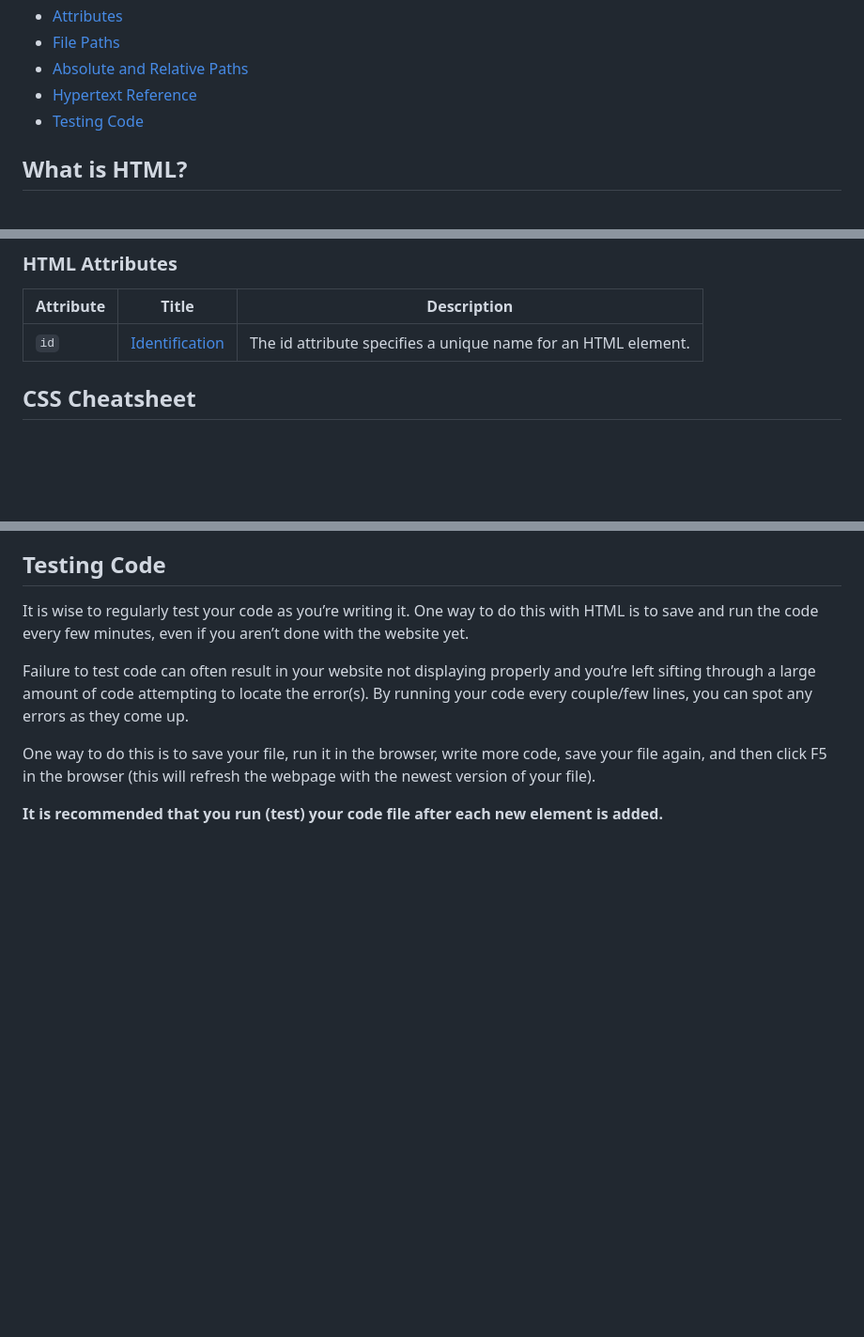
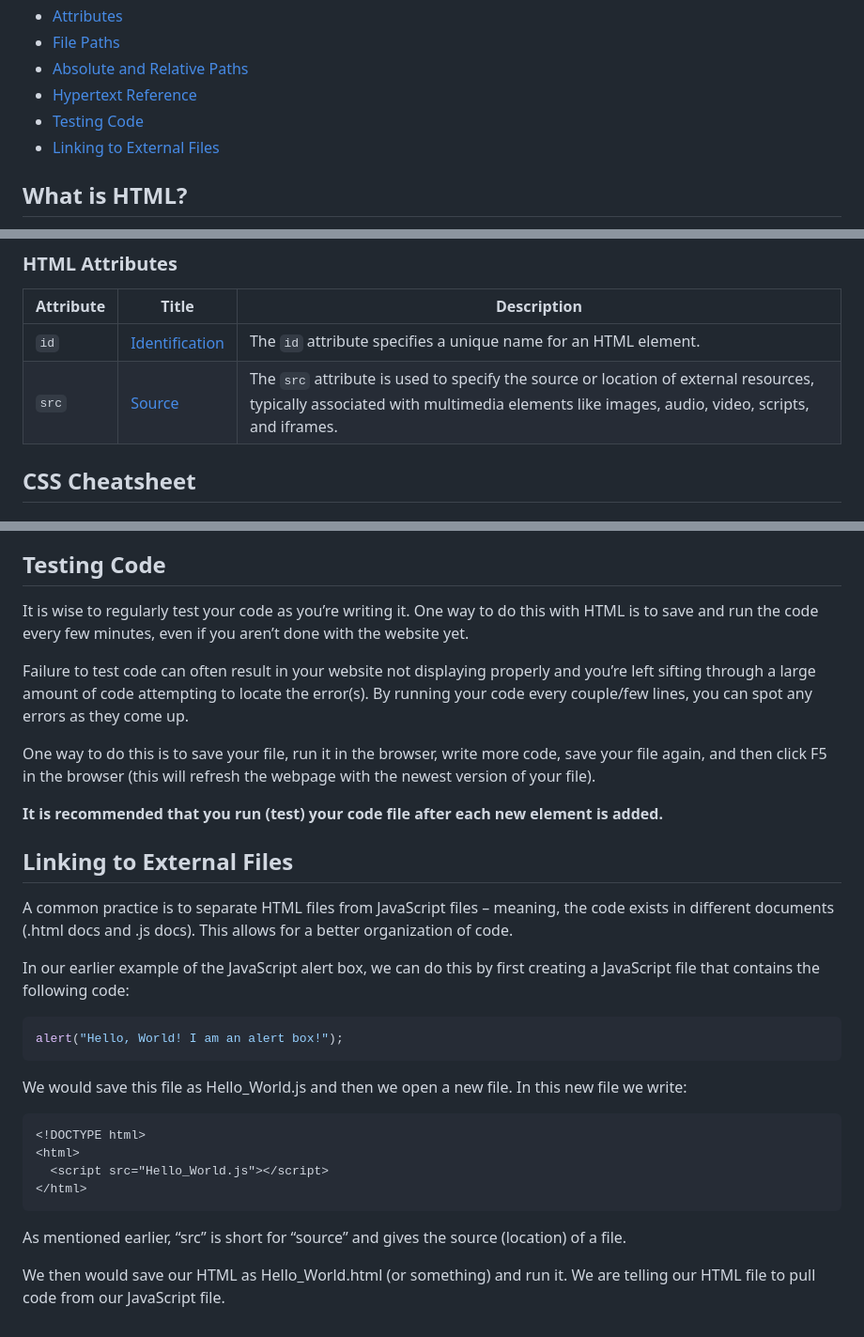
Before and after one commit to mouldimus/Pitman_HTML_CSS, a Markdown page: cheatsheet.md, 3 parts joined by grey strips. Shown: that part at 94% size. Drawn GitHub-style; blank space fills up the shorter version.

````diff
--- a/cheatsheet.md
+++ b/cheatsheet.md
@@ -29,6 +29,7 @@ Welcome to the HTML and CSS Cheat Sheet! This comprehensive guide is designed to
 - [Absolute and Relative Paths](#absolute-and-relative-paths)
 - [Hypertext Reference](#hypertext-reference)
 - [Testing Code](#testing-code)
+- [Linking to External Files](#linking-to-external-files)
 
 
 
@@ -107,7 +108,8 @@ Let's dive into the world of HTML and CSS, and make your web development journey
 
 | Attribute | Title | Description |
 | --- | --- | --- |
-| `id` | [Identification](#id-attribute) | The id attribute specifies a unique name for an HTML element. |
+| `id` | [Identification](#id-attribute) | The `id` attribute specifies a unique name for an HTML element. |
+|`src` | [Source](#src-attribute) | The `src` attribute is used to specify the source or location of external resources, typically associated with multimedia elements like images, audio, video, scripts, and iframes. |
 
 
 ## CSS Cheatsheet
@@ -801,3 +839,25 @@ Failure to test code can often result in your website not displaying properly an
 One way to do this is to save your file, run it in the browser, write more code, save your file again, and then click F5 in the browser (this will refresh the webpage with the newest version of your file).
 
 **It is recommended that you run (test) your code file after each new element is added.**
+
+## Linking to External Files
+A common practice is to separate HTML files from JavaScript files – meaning, the code exists in different documents (.html docs and .js docs). This allows for a better organization of code.
+
+In our earlier example of the JavaScript alert box, we can do this by first creating a JavaScript file that contains the following code:
+
+```js
+alert("Hello, World! I am an alert box!");
+```
+
+We would save this file as Hello_World.js and then we open a new file. In this new file we write:
+
+```html
+<!DOCTYPE html>
+<html>
+  <script src="Hello_World.js"></script>
+</html>
+```
+
+As mentioned earlier, “src” is short for “source” and gives the source (location) of a file.
+
+We then would save our HTML as Hello_World.html (or something) and run it. We are telling our HTML file to pull code from our JavaScript file.
````
Also changed, not shown: other parts of cheatsheet.md (+37 -1 lines).
